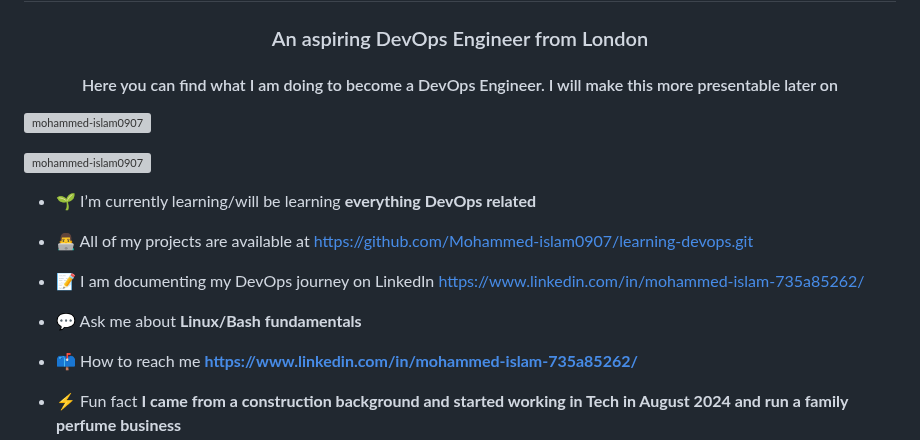
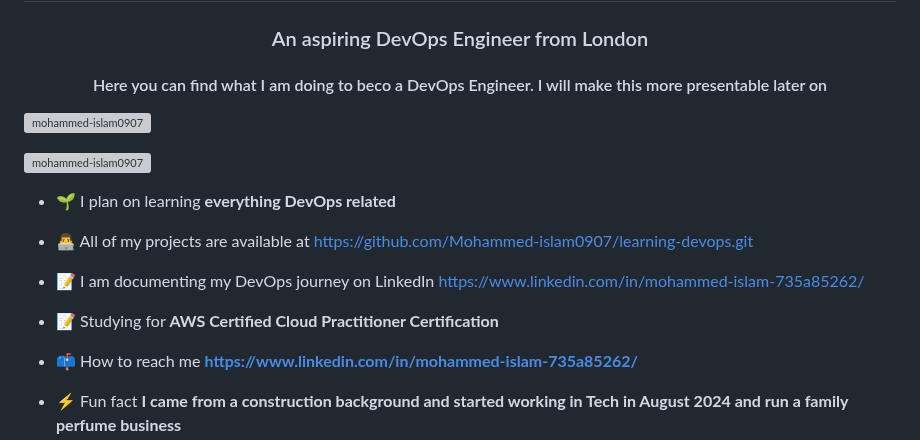
Before and after one commit to Mohammed-islam0907/learning-devops, a Markdown page: README.md, the part around the change. GitHub-like rendering; grey boxes are pictures that could not be loaded.

```diff
--- a/README.md
+++ b/README.md
@@ -1,18 +1,18 @@
 <h1 align="center">Hi 👋, I'm Mohammed Islam</h1>
 <h3 align="center">An aspiring DevOps Engineer from London</h3>
-<h4 align="center">Here you can find what I am doing to become a DevOps Engineer. I will make this more presentable later on</h4>
+<h4 align="center">Here you can find what I am doing to beco a DevOps Engineer. I will make this more presentable later on</h4>
 
 <p align="left"> <img src="https://komarev.com/ghpvc/?username=mohammed-islam0907&label=Profile%20views&color=0e75b6&style=flat" alt="mohammed-islam0907" /> </p>
 
 <p align="left"> <a href="https://github.com/ryo-ma/github-profile-trophy"><img src="https://github-profile-trophy.vercel.app/?username=mohammed-islam0907" alt="mohammed-islam0907" /></a> </p>
 
-- 🌱 I’m currently learning/will be learning **everything DevOps related**
+- 🌱 I plan on learning **everything DevOps related**
 
 - 👨‍💻 All of my projects are available at [https://github.com/Mohammed-islam0907/learning-devops.git](https://github.com/Mohammed-islam0907/learning-devops.git)
 
 - 📝 I am documenting my DevOps journey on LinkedIn [https://www.linkedin.com/in/mohammed-islam-735a85262/](https://www.linkedin.com/in/mohammed-islam-735a85262/)
 
-- 💬 Ask me about **Linux/Bash fundamentals**
+- 📝 Studying for **AWS Certified Cloud Practitioner Certification**
 
 - 📫 How to reach me **https://www.linkedin.com/in/mohammed-islam-735a85262/**
 
```
